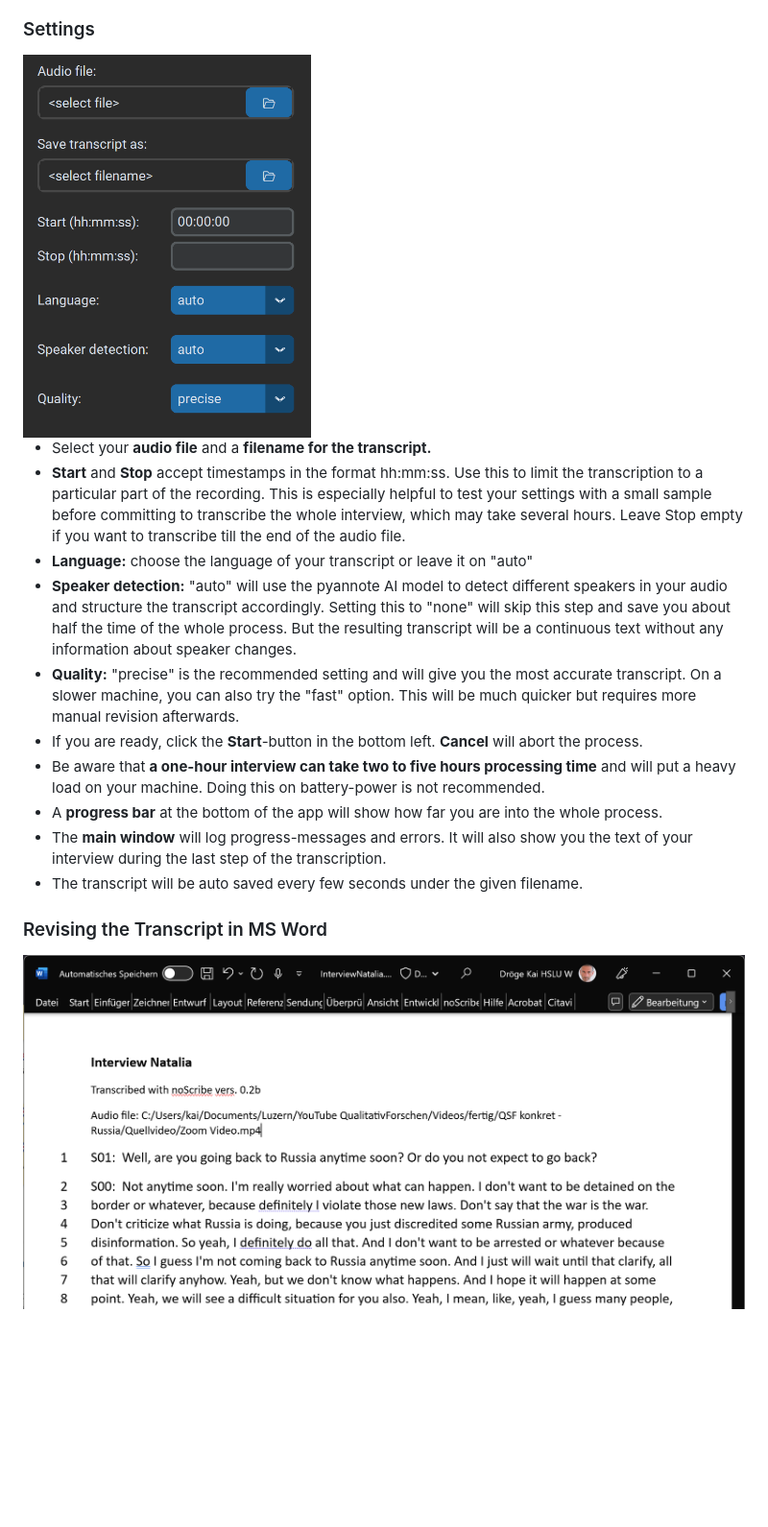
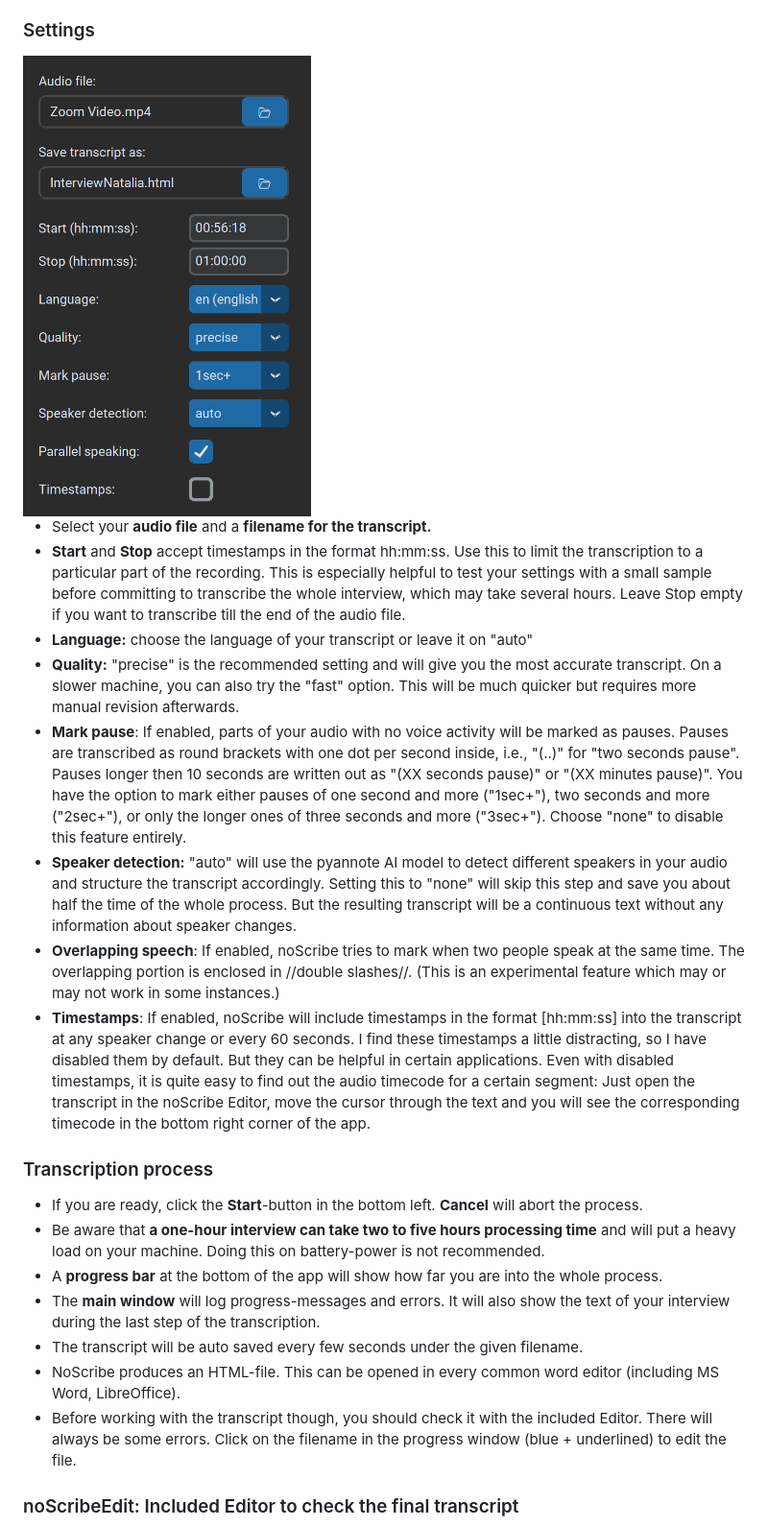
Before and after one commit to kaixxx/noScribe, a Markdown page: README.md, the part around one of its changes. Shown at 96% size. Rendered like a GitHub page; pictures changed too: img/noScribe_Word.png (deleted), img/noScribe_settings.png; blank space fills up the shorter version.

Commit message:
Updated Readme v0_4

```diff
--- a/README.md
+++ b/README.md
@@ -41,15 +41,21 @@ The [urban dictionary](https://www.urbandictionary.com/define.php?term=Scribe) d
 - Select your **audio file** and a **filename for the transcript.**
 - **Start** and **Stop** accept timestamps in the format hh:mm:ss. Use this to limit the transcription to a particular part of the recording. This is especially helpful to test your settings with a small sample before committing to transcribe the whole interview, which may take several hours. Leave Stop empty if you want to transcribe till the end of the audio file.
 - **Language:** choose the language of your transcript or leave it on "auto"
+- **Quality:** "precise" is the recommended setting and will give you the most accurate transcript. On a slower machine, you can also try the "fast" option. This will be much quicker but requires more manual revision afterwards.
+- **Mark pause**: If enabled, parts of your audio with no voice activity will be marked as pauses. Pauses are transcribed as round brackets with one dot per second inside, i.e., "(..)" for "two seconds pause". Pauses longer then 10 seconds are written out as "(XX seconds pause)" or "(XX minutes pause)". You have the option to mark either pauses of one second and more ("1sec+"), two seconds and more ("2sec+"), or only the longer ones of three seconds and more ("3sec+"). Choose "none" to disable this feature entirely.
 - **Speaker detection:** "auto" will use the pyannote AI model to detect different speakers in your audio and structure the transcript accordingly. Setting this to "none" will skip this step and save you about half the time of the whole process. But the resulting transcript will be a continuous text without any information about speaker changes.
-- **Quality:** "precise" is the recommended setting and will give you the most accurate transcript. On a slower machine, you can also try the "fast" option. This will be much quicker but requires more manual revision afterwards.
+- **Overlapping speech**: If enabled, noScribe tries to mark when two people speak at the same time. The overlapping portion is enclosed in //double slashes//. (This is an experimental feature which may or may not work in some instances.)
+- **Timestamps**: If enabled, noScribe will include timestamps in the format [hh:mm:ss] into the transcript at any speaker change or every 60 seconds. I find these timestamps a little distracting, so I have disabled them by default. But they can be helpful in certain applications. Even with disabled timestamps, it is quite easy to find out the audio timecode for a certain segment: Just open the transcript in the noScribe Editor, move the cursor through the text and you will see the corresponding timecode in the bottom right corner of the app.
+
+### Transcription process
 - If you are ready, click the **Start**-button in the bottom left. **Cancel** will abort the process.
 - Be aware that **a one-hour interview can take two to five hours processing time** and will put a heavy load on your machine. Doing this on battery-power is not recommended.
 - A **progress bar** at the bottom of the app will show how far you are into the whole process.
-- The **main window** will log progress-messages and errors. It will also show you the text of your interview during the last step of the transcription.
+- The **main window** will log progress-messages and errors. It will also show the text of your interview during the last step of the transcription.
 - The transcript will be auto saved every few seconds under the given filename.
+- NoScribe produces an HTML-file. This can be opened in every common word editor (including MS Word, LibreOffice).
+- Before working with the transcript though, you should check it with the included Editor. There will always be some errors. Click on the filename in the progress window (blue + underlined) to edit the file.
 
-### Revising the Transcript in MS Word
 
-![The transcript in MS Word](img/noScribe_Word.png)
+### noScribeEdit: Included Editor to check the final transcript
 
```
Also changed, not shown: other parts of README.md (+30 -27 lines), img/noScribe_Editor.png (added), img/noScribe_main_window.png.
